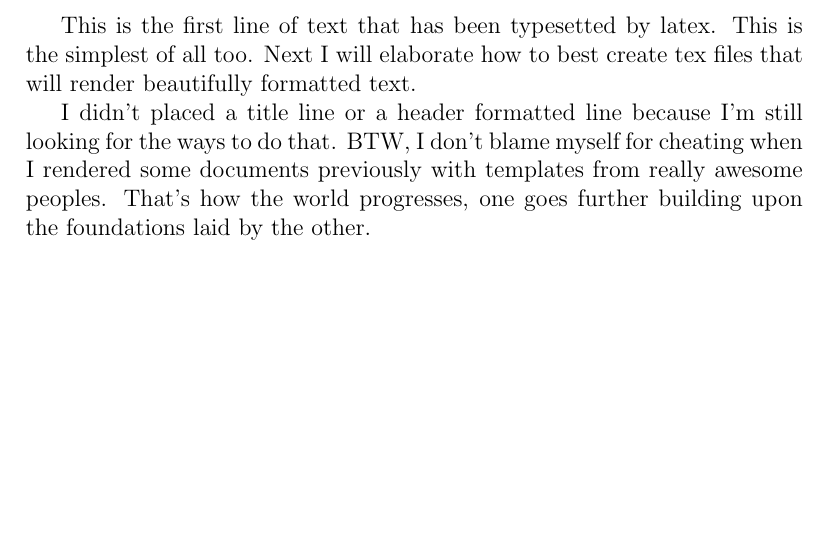
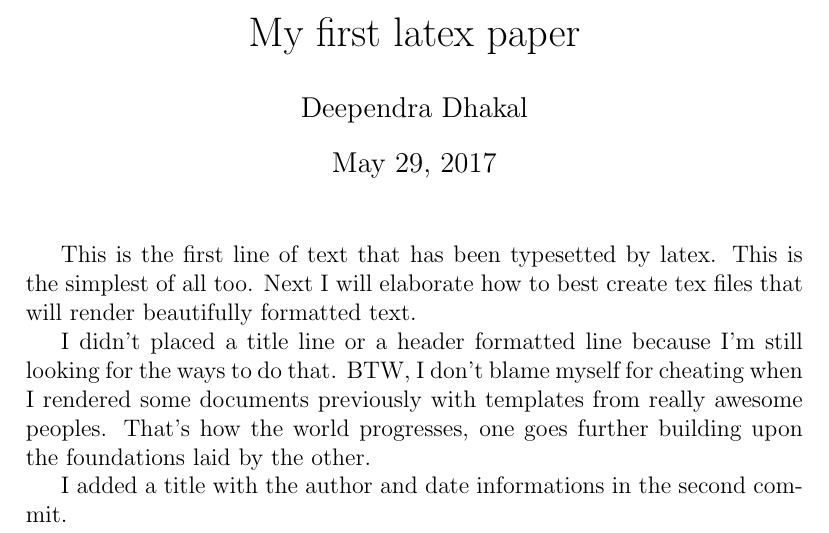
Before and after one commit to DeependraD/tex-for-beauty, a LaTeX document (demo_latex.tex): part of the page, cut at the place of the change, the shorter picture padded with empty space. Compiled offline with pdfLaTeX.

Commit message:
Update demo_latex.tex

```diff
--- a/demo_latex.tex
+++ b/demo_latex.tex
@@ -1,8 +1,13 @@
 \documentclass[a4paper,12pt]{article}
 \begin{document}
+\title{My first latex paper}
+\author{Deependra Dhakal}
+\date{\today}
+\maketitle
 
 This is the first line of text that has been typesetted by latex. This is the simplest of all too. Next I will elaborate how to best create tex files that will render beautifully formatted text.
 
 I didn't placed a title line or a header formatted line because I'm still looking for the ways to do that. BTW, I don't blame myself for cheating when I rendered some documents previously with templates from really awesome peoples. That's how the world progresses, one goes further building upon the foundations laid by the other.
 
+I added a title with the author and date informations in the second commit.
 \end{document}
```
